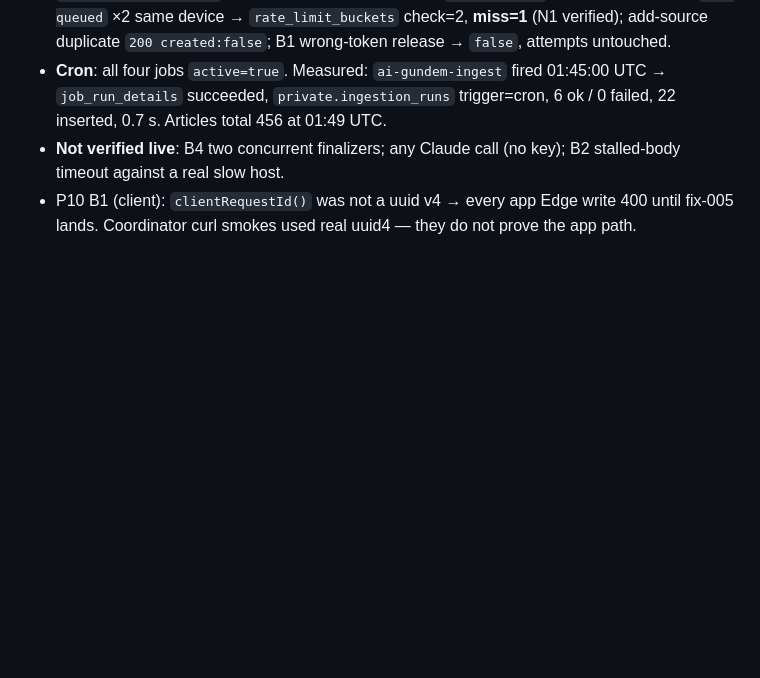
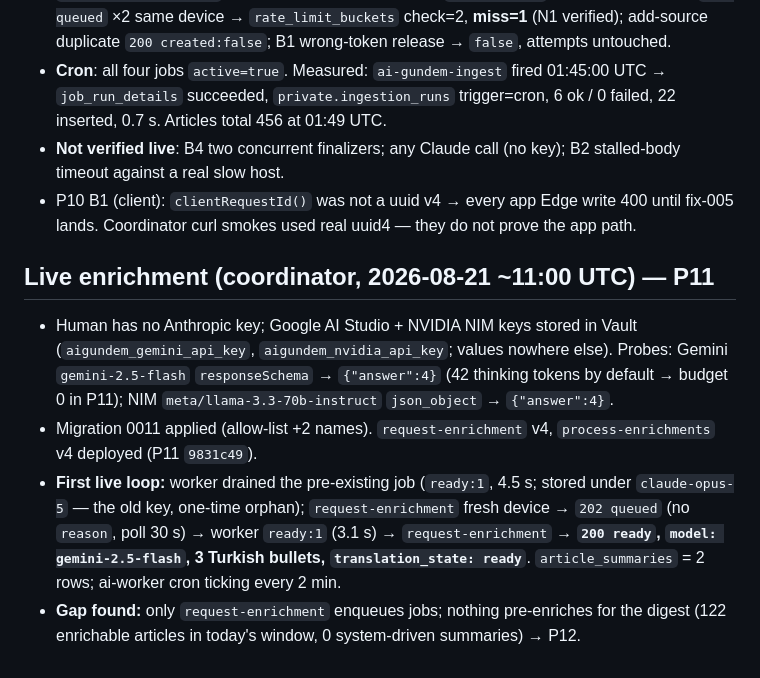
Before and after one commit to Akadirr1/follow-ai, a Markdown page: agents/reports/facts-2026-08-21.md, the part around the change. GitHub-like rendering; blank space fills up the shorter version.

Commit message:
docs: live enrichment facts (P11 loop measured), handoff update — Claude-success gap closed via Gemini; P12 pending

```diff
--- a/agents/reports/facts-2026-08-21.md
+++ b/agents/reports/facts-2026-08-21.md
@@ -147,3 +147,21 @@ source of truth stays in `supabase/functions/**`.
 - P10 B1 (client): `clientRequestId()` was not a uuid v4 → every app Edge write
   400 until fix-005 lands. Coordinator curl smokes used real uuid4 — they do
   not prove the app path.
+
+## Live enrichment (coordinator, 2026-08-21 ~11:00 UTC) — P11
+- Human has no Anthropic key; Google AI Studio + NVIDIA NIM keys stored in
+  Vault (`aigundem_gemini_api_key`, `aigundem_nvidia_api_key`; values nowhere
+  else). Probes: Gemini `gemini-2.5-flash` `responseSchema` → `{"answer":4}`
+  (42 thinking tokens by default → budget 0 in P11); NIM
+  `meta/llama-3.3-70b-instruct` `json_object` → `{"answer":4}`.
+- Migration 0011 applied (allow-list +2 names). `request-enrichment` v4,
+  `process-enrichments` v4 deployed (P11 `9831c49`).
+- **First live loop:** worker drained the pre-existing job (`ready:1`, 4.5 s;
+  stored under `claude-opus-5` — the old key, one-time orphan);
+  `request-enrichment` fresh device → `202 queued` (no `reason`, poll 30 s) →
+  worker `ready:1` (3.1 s) → `request-enrichment` → **`200 ready`,
+  `model: gemini-2.5-flash`, 3 Turkish bullets, `translation_state: ready`**.
+  `article_summaries` = 2 rows; ai-worker cron ticking every 2 min.
+- **Gap found:** only `request-enrichment` enqueues jobs; nothing pre-enriches
+  for the digest (122 enrichable articles in today's window, 0 system-driven
+  summaries) → P12.
```
Also changed, not shown: agents/reports/handoff-2026-08-21.md (+10 -0 lines).
